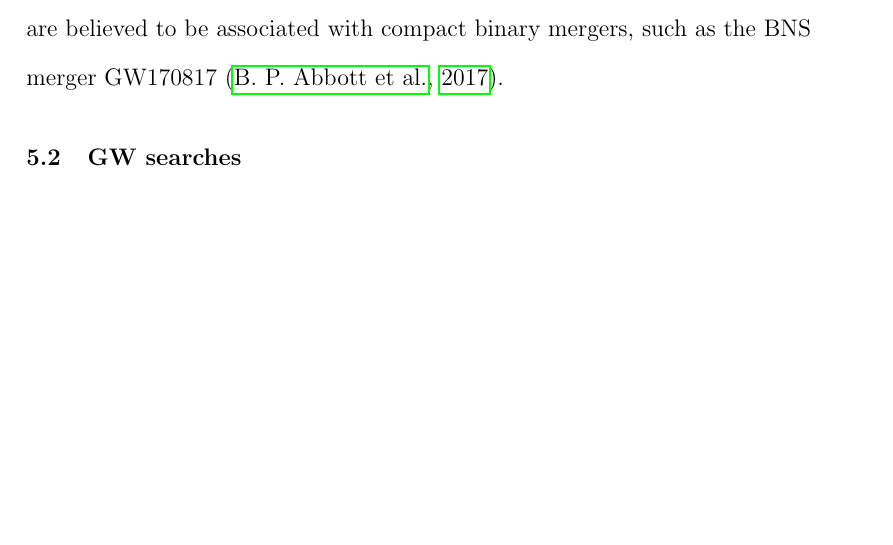
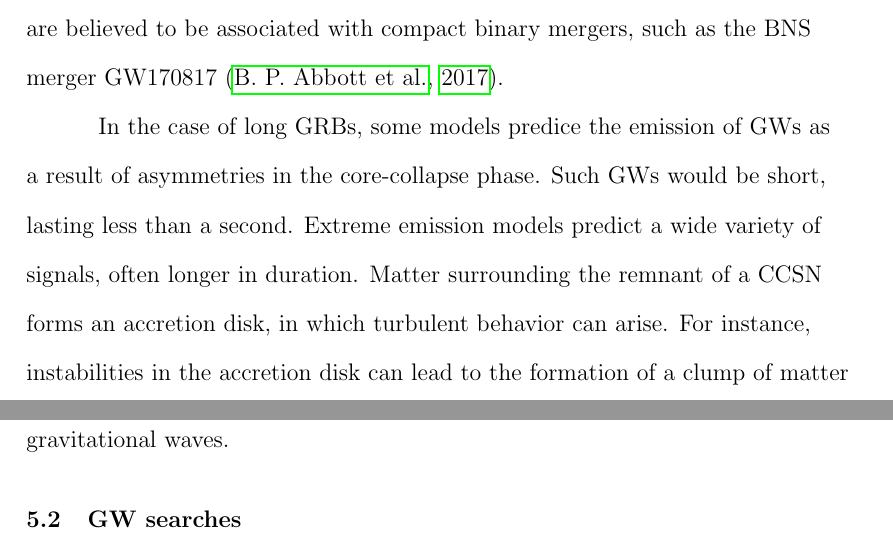
Before and after one commit to pdqnguyen/dissertation, a LaTeX thesis (main.tex, which reads grb.tex): part of page 75 of 85 before the commit and two parts of pages 75 and 76 of 85 after it, the two joined at a grey line, cut so that both start at the same text, the shorter picture padded with empty space. Compiled offline with pdfLaTeX.

Commit message:
grb text

```diff
--- a/grb.tex
+++ b/grb.tex
@@ -10,6 +10,12 @@ It is believed that the ultra-relativistic jets required to produce \acp{GRB} co
 A multitude of models have been proposed throughout the decades to explain the origins of \acp{GRB}.
 
 Photometry and spectroscopy data provide evidence that long \acp{GRB} originate from \acp{CCSN}, whereas short \acp{GRB} are believed to be associated with compact binary mergers, such as the \ac{BNS} merger GW170817~\citep{gw170817_grb}.
+
+In the case of long \acp{GRB}, some models predice the emission of \acp{GW} as a result of asymmetries in the core-collapse phase.
+Such \acp{GW} would be short, lasting less than a second.
+Extreme emission models predict a wide variety of signals, often longer in duration.
+Matter surrounding the remnant of a \ac{CCSN} forms an accretion disk, in which turbulent behavior can arise.
+For instance, instabilities in the accretion disk can lead to the formation of a clump of matter which can then migrate inwards, shedding angular momentum in the form of gravitational waves.
 
 \section{GW searches}
 
```
Also changed, not shown: grb.tex (5 more changed lines).
